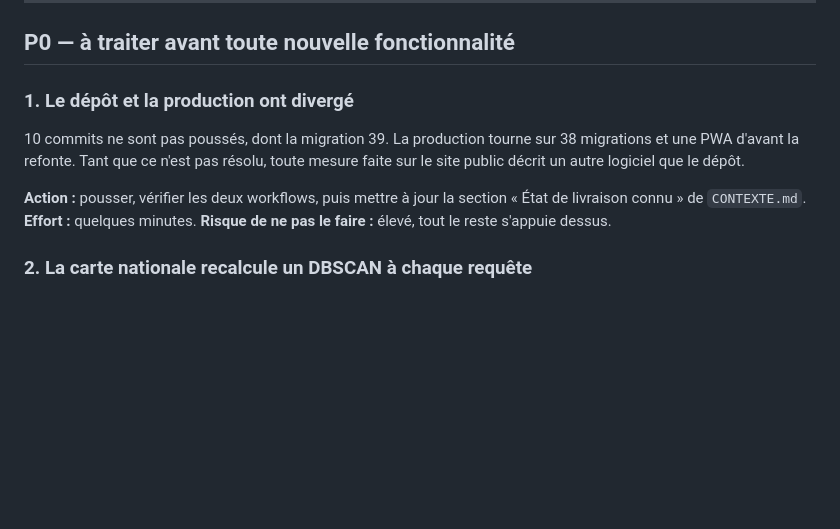
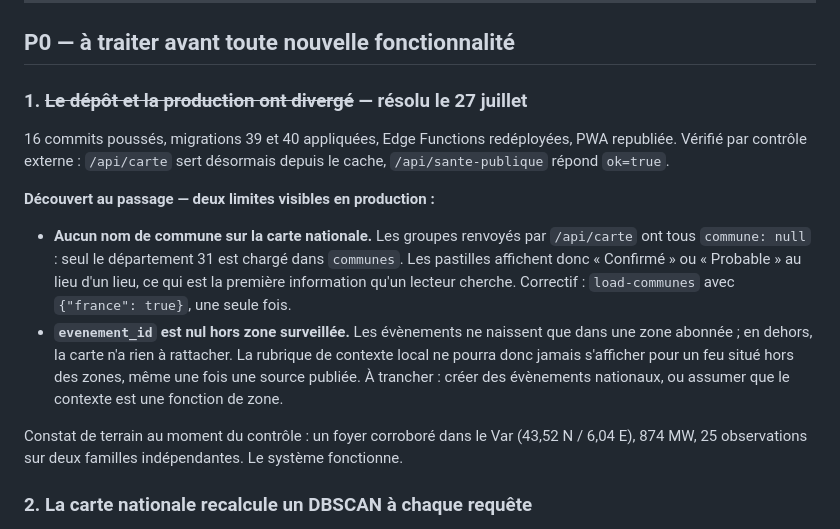
Before and after one commit to qevedeveq-art/Alerte-incendie, a Markdown page: docs/PLAN_EVOLUTION.md, the part around the change. Drawn GitHub-style; blank space fills up the shorter version.

```diff
--- a/docs/PLAN_EVOLUTION.md
+++ b/docs/PLAN_EVOLUTION.md
@@ -31,16 +31,28 @@ Rappel utile avant la liste des manques, parce qu'elle est longue :
 
 ## P0 — à traiter avant toute nouvelle fonctionnalité
 
-### 1. Le dépôt et la production ont divergé
+### 1. ~~Le dépôt et la production ont divergé~~ — résolu le 27 juillet
 
-10 commits ne sont pas poussés, dont la migration 39. La production tourne sur
-38 migrations et une PWA d'avant la refonte. Tant que ce n'est pas résolu,
-toute mesure faite sur le site public décrit un autre logiciel que le dépôt.
+16 commits poussés, migrations 39 et 40 appliquées, Edge Functions redéployées,
+PWA republiée. Vérifié par contrôle externe : `/api/carte` sert désormais depuis
+le cache, `/api/sante-publique` répond `ok=true`.
 
-**Action :** pousser, vérifier les deux workflows, puis mettre à jour la
-section « État de livraison connu » de `CONTEXTE.md`.
-**Effort :** quelques minutes. **Risque de ne pas le faire :** élevé, tout le
-reste s'appuie dessus.
+**Découvert au passage — deux limites visibles en production :**
+
+- **Aucun nom de commune sur la carte nationale.** Les groupes renvoyés par
+  `/api/carte` ont tous `commune: null` : seul le département 31 est chargé
+  dans `communes`. Les pastilles affichent donc « Confirmé » ou « Probable »
+  au lieu d'un lieu, ce qui est la première information qu'un lecteur cherche.
+  Correctif : `load-communes` avec `{"france": true}`, une seule fois.
+- **`evenement_id` est nul hors zone surveillée.** Les évènements ne naissent
+  que dans une zone abonnée ; en dehors, la carte n'a rien à rattacher. La
+  rubrique de contexte local ne pourra donc jamais s'afficher pour un feu situé
+  hors des zones, même une fois une source publiée. À trancher : créer des
+  évènements nationaux, ou assumer que le contexte est une fonction de zone.
+
+Constat de terrain au moment du contrôle : un foyer corroboré dans le Var
+(43,52 N / 6,04 E), 874 MW, 25 observations sur deux familles indépendantes.
+Le système fonctionne.
 
 ### 2. La carte nationale recalcule un DBSCAN à chaque requête
 
```
Also changed, not shown: docs/CONTEXTE.md (+16 -6 lines).
